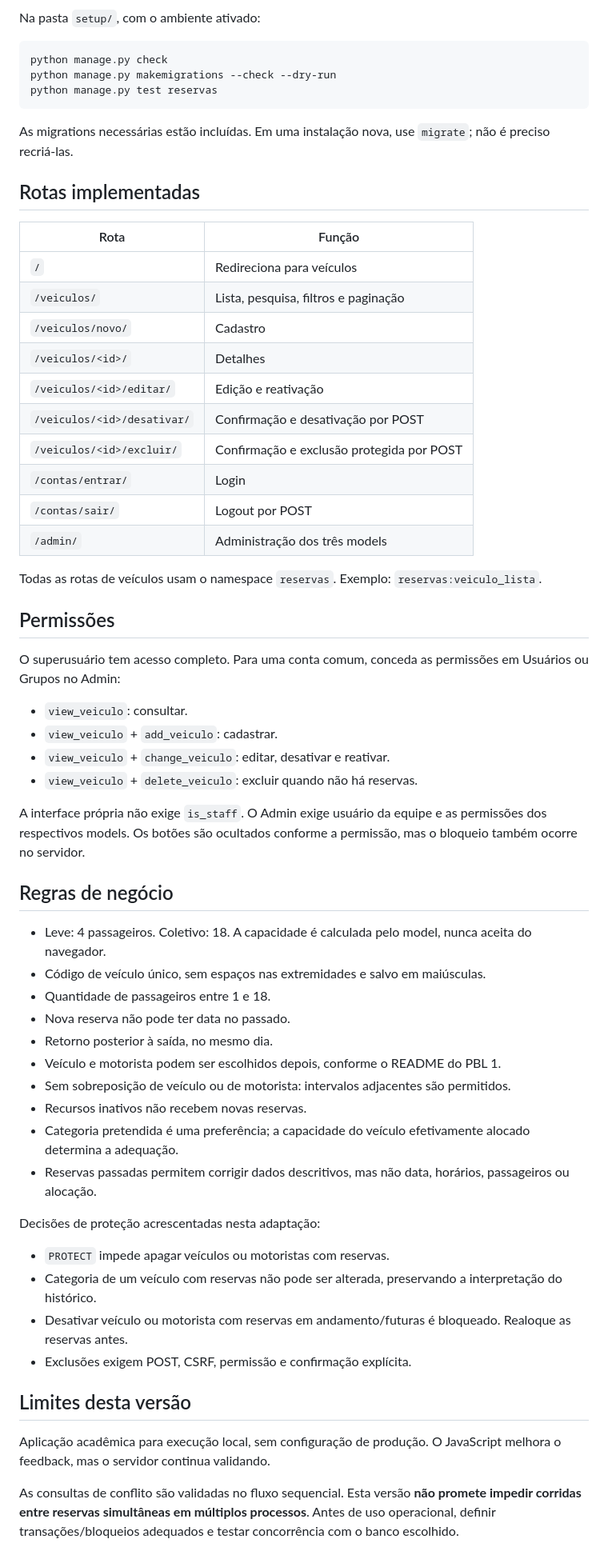
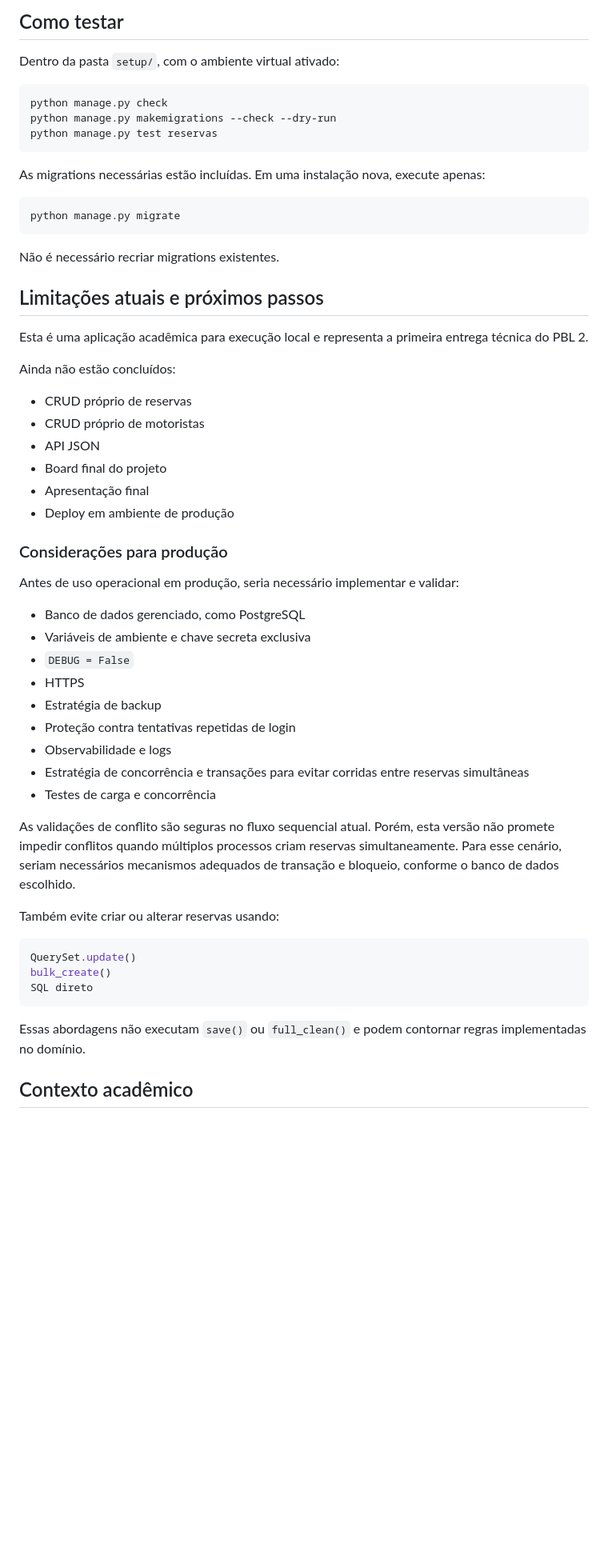
Before and after one commit to diegovitor90/conseg-mobilidade, a Markdown page: README.md, the part around one of its changes. Shown at 80% size. Drawn GitHub-style; blank space fills up the shorter version.

````diff
--- a/README.md
+++ b/README.md
@@ -79,65 +284,60 @@ Durante a edição visual, use `npm run watch:css` para recompilar automaticamen
 
-Na pasta `setup/`, com o ambiente ativado:
+## Como testar
 
-```powershell
+Dentro da pasta `setup/`, com o ambiente virtual ativado:
+
+```bash
 python manage.py check
 python manage.py makemigrations --check --dry-run
 python manage.py test reservas
 ```
 
-As migrations necessárias estão incluídas. Em uma instalação nova, use `migrate`; não é preciso recriá-las.
+As migrations necessárias estão incluídas. Em uma instalação nova, execute apenas:
 
-## Rotas implementadas
+```bash
+python manage.py migrate
+```
 
-| Rota | Função |
-| --- | --- |
-| `/` | Redireciona para veículos |
-| `/veiculos/` | Lista, pesquisa, filtros e paginação |
-| `/veiculos/novo/` | Cadastro |
-| `/veiculos/<id>/` | Detalhes |
-| `/veiculos/<id>/editar/` | Edição e reativação |
-| `/veiculos/<id>/desativar/` | Confirmação e desativação por POST |
-| `/veiculos/<id>/excluir/` | Confirmação e exclusão protegida por POST |
-| `/contas/entrar/` | Login |
-| `/contas/sair/` | Logout por POST |
-| `/admin/` | Administração dos três models |
+Não é necessário recriar migrations existentes.
 
-Todas as rotas de veículos usam o namespace `reservas`. Exemplo: `reservas:veiculo_lista`.
+## Limitações atuais e próximos passos
 
-## Permissões
+Esta é uma aplicação acadêmica para execução local e representa a primeira entrega técnica do PBL 2.
 
-O superusuário tem acesso completo. Para uma conta comum, conceda as permissões em Usuários ou Grupos no Admin:
+Ainda não estão concluídos:
 
-- `view_veiculo`: consultar.
-- `view_veiculo` + `add_veiculo`: cadastrar.
-- `view_veiculo` + `change_veiculo`: editar, desativar e reativar.
-- `view_veiculo` + `delete_veiculo`: excluir quando não há reservas.
+- CRUD próprio de reservas
+- CRUD próprio de motoristas
+- API JSON
+- Board final do projeto
+- Apresentação final
+- Deploy em ambiente de produção
 
-A interface própria não exige `is_staff`. O Admin exige usuário da equipe e as permissões dos respectivos models. Os botões são ocultados conforme a permissão, mas o bloqueio também ocorre no servidor.
+### Considerações para produção
 
-## Regras de negócio
+Antes de uso operacional em produção, seria necessário implementar e validar:
 
-- Leve: 4 passageiros. Coletivo: 18. A capacidade é calculada pelo model, nunca aceita do navegador.
-- Código de veículo único, sem espaços nas extremidades e salvo em maiúsculas.
-- Quantidade de passageiros entre 1 e 18.
-- Nova reserva não pode ter data no passado.
-- Retorno posterior à saída, no mesmo dia.
-- Veículo e motorista podem ser escolhidos depois, conforme o README do PBL 1.
-- Sem sobreposição de veículo ou de motorista: intervalos adjacentes são permitidos.
-- Recursos inativos não recebem novas reservas.
-- Categoria pretendida é uma preferência; a capacidade do veículo efetivamente alocado determina a adequação.
-- Reservas passadas permitem corrigir dados descritivos, mas não data, horários, passageiros ou alocação.
+- Banco de dados gerenciado, como PostgreSQL
+- Variáveis de ambiente e chave secreta exclusiva
+- `DEBUG = False`
+- HTTPS
+- Estratégia de backup
+- Proteção contra tentativas repetidas de login
+- Observabilidade e logs
+- Estratégia de concorrência e transações para evitar corridas entre reservas simultâneas
+- Testes de carga e concorrência
 
-Decisões de proteção acrescentadas nesta adaptação:
+As validações de conflito são seguras no fluxo sequencial atual. Porém, esta versão não promete impedir conflitos quando múltiplos processos criam reservas simultaneamente. Para esse cenário, seriam necessários mecanismos adequados de transação e bloqueio, conforme o banco de dados escolhido.
 
-- `PROTECT` impede apagar veículos ou motoristas com reservas.
-- Categoria de um veículo com reservas não pode ser alterada, preservando a interpretação do histórico.
-- Desativar veículo ou motorista com reservas em andamento/futuras é bloqueado. Realoque as reservas antes.
-- Exclusões exigem POST, CSRF, permissão e confirmação explícita.
+Também evite criar ou alterar reservas usando:
 
-## Limites desta versão
+```python
+QuerySet.update()
+bulk_create()
+SQL direto
+```
 
-Aplicação acadêmica para execução local, sem configuração de produção. O JavaScript melhora o feedback, mas o servidor continua validando.
+Essas abordagens não executam `save()` ou `full_clean()` e podem contornar regras implementadas no domínio.
 
-As consultas de conflito são validadas no fluxo sequencial. Esta versão **não promete impedir corridas entre reservas simultâneas em múltiplos processos**. Antes de uso operacional, definir transações/bloqueios adequados e testar concorrência com o banco escolhido.
+## Contexto acadêmico
 
````
Also changed, not shown: other parts of README.md (+259 -54 lines).
